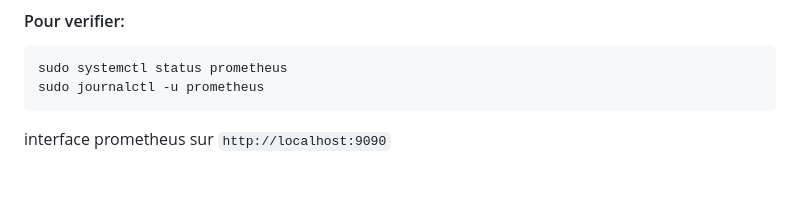
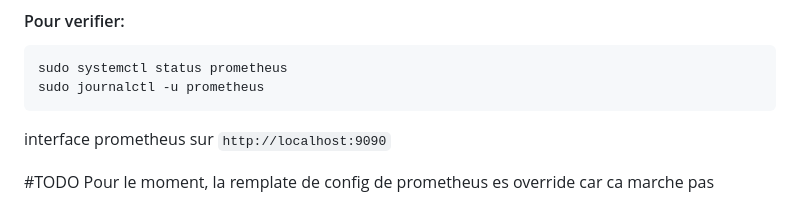
Before and after one commit to CFO-Clement/MSPR2-Harvester, a Markdown page: README.md, the part around the change. Drawn GitHub-style; blank space fills up the shorter version.

````diff
--- a/README.md
+++ b/README.md
@@ -141,3 +141,6 @@ sudo systemctl status prometheus
 sudo journalctl -u prometheus
 ```
 interface prometheus sur `http://localhost:9090`
+
+#TODO
+Pour le moment, la remplate de config de prometheus es override car ca marche pas
````
